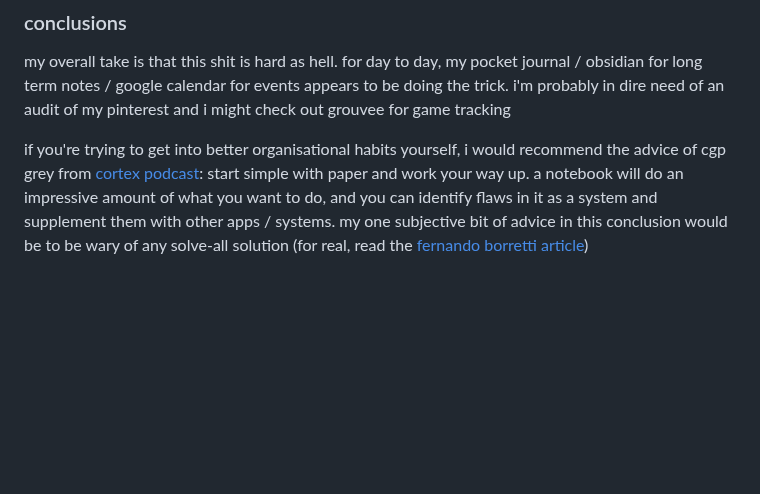
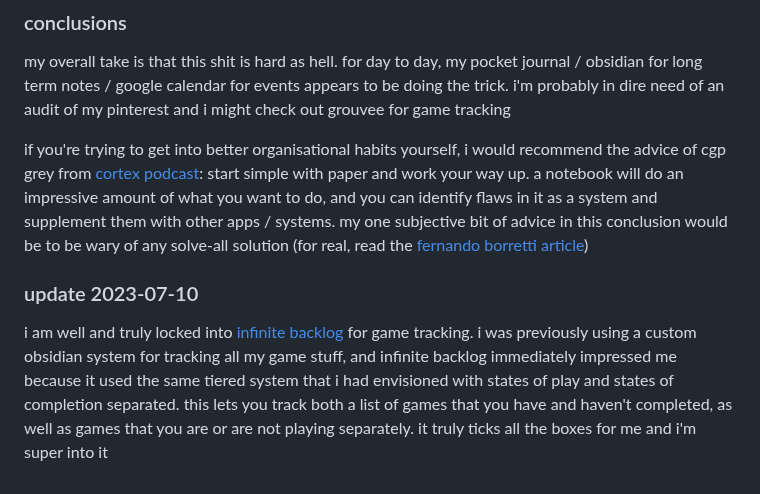
Before and after one commit to uuupah/11ty_neocities, a Markdown page: src/blog/on_organisation.md, the part around the change. GitHub-like rendering; blank space fills up the shorter version.

Commit message:
update on organisation

```diff
--- a/src/blog/on_organisation.md
+++ b/src/blog/on_organisation.md
@@ -78,3 +78,7 @@ three organise methods that i have almost completely done away with are:
 my overall take is that this shit is hard as hell. for day to day, my pocket journal / obsidian for long term notes / google calendar for events appears to be doing the trick. i'm probably in dire need of an audit of my pinterest and i might check out grouvee for game tracking
 
 if you're trying to get into better organisational habits yourself, i would recommend the advice of cgp grey from [cortex podcast](https://www.relay.fm/cortex): start simple with paper and work your way up. a notebook will do an impressive amount of what you want to do, and you can identify flaws in it as a system and supplement them with other apps / systems. my one subjective bit of advice in this conclusion would be to be wary of any solve-all solution (for real, read the [fernando borretti article](https://borretti.me/article/unbundling-tools-for-thought))
+
+### update 2023-07-10
+
+i am well and truly locked into [infinite backlog](https://infinitebacklog.nl/) for game tracking. i was previously using a custom obsidian system for tracking all my game stuff, and infinite backlog immediately impressed me because it used the same tiered system that i had envisioned with states of play and states of completion separated. this lets you track both a list of games that you have and haven't completed, as well as games that you are or are not playing separately. it truly ticks all the boxes for me and i'm super into it
```
